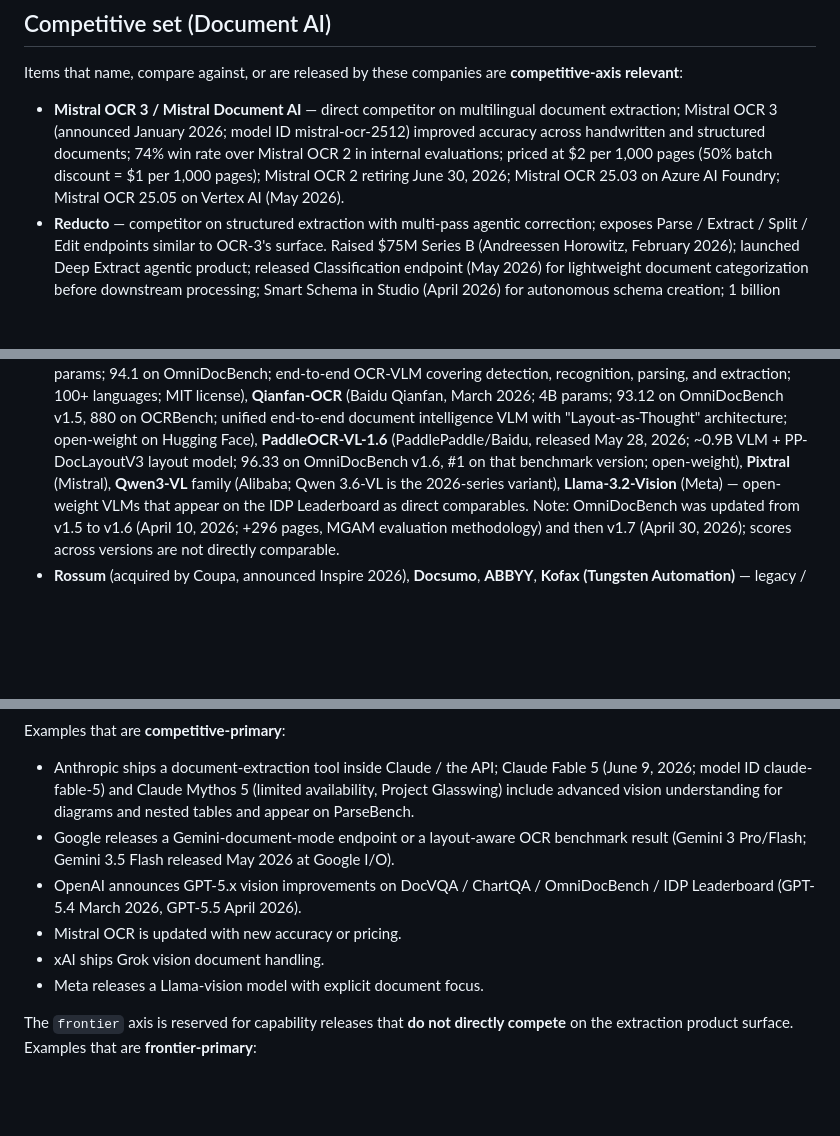
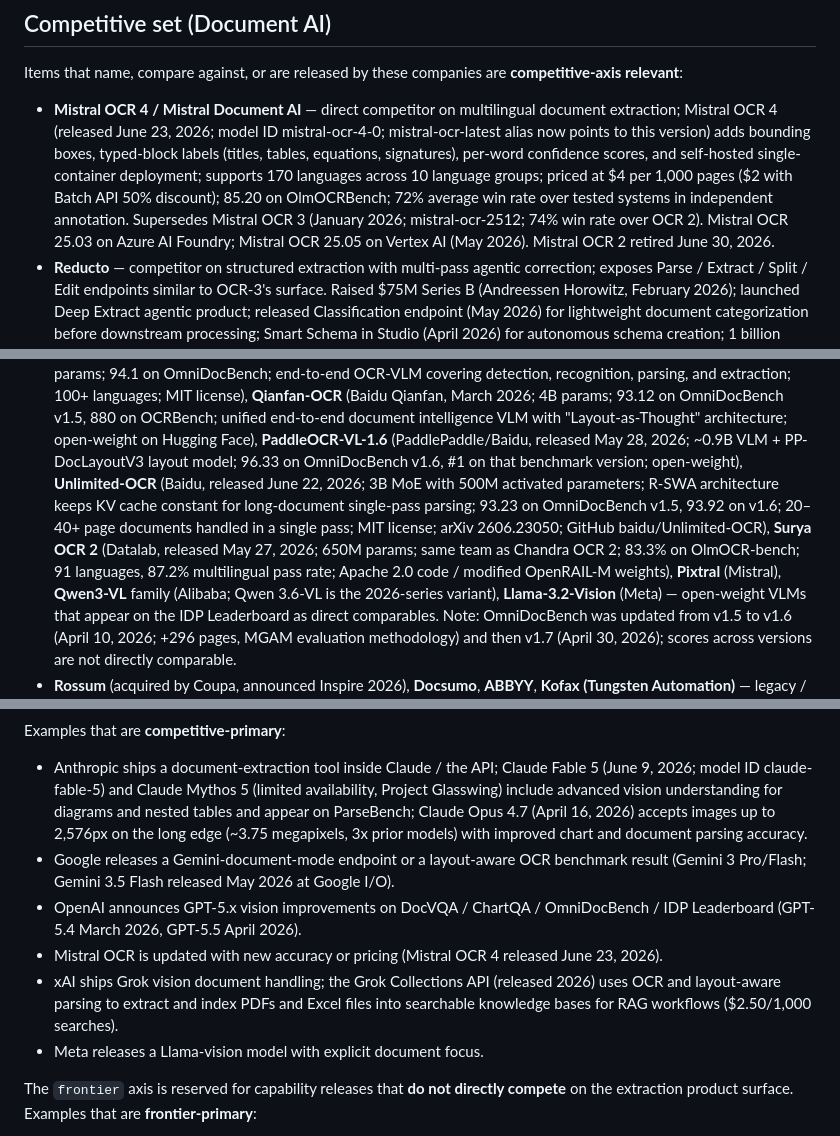
Before and after one commit to shehral/nn-landscape, a Markdown page: data/nanonets_context.md, 3 parts joined by grey strips. GitHub-like rendering; blank space fills up the shorter version.

```diff
--- a/data/nanonets_context.md
+++ b/data/nanonets_context.md
@@ -83,13 +83,18 @@ characterization, or runtime mitigation are research-axis relevant.
 Items that name, compare against, or are released by these companies are
 **competitive-axis relevant**:
 
-- **Mistral OCR 3 / Mistral Document AI** — direct competitor on
-  multilingual document extraction; Mistral OCR 3 (announced January
-  2026; model ID mistral-ocr-2512) improved accuracy across handwritten
-  and structured documents; 74% win rate over Mistral OCR 2 in internal
-  evaluations; priced at $2 per 1,000 pages (50% batch discount = $1
-  per 1,000 pages); Mistral OCR 2 retiring June 30, 2026; Mistral OCR
-  25.03 on Azure AI Foundry; Mistral OCR 25.05 on Vertex AI (May 2026).
+- **Mistral OCR 4 / Mistral Document AI** — direct competitor on
+  multilingual document extraction; Mistral OCR 4 (released June 23,
+  2026; model ID mistral-ocr-4-0; mistral-ocr-latest alias now points
+  to this version) adds bounding boxes, typed-block labels (titles,
+  tables, equations, signatures), per-word confidence scores, and
+  self-hosted single-container deployment; supports 170 languages
+  across 10 language groups; priced at $4 per 1,000 pages ($2 with
+  Batch API 50% discount); 85.20 on OlmOCRBench; 72% average win rate
+  over tested systems in independent annotation. Supersedes Mistral OCR
+  3 (January 2026; mistral-ocr-2512; 74% win rate over OCR 2). Mistral
+  OCR 25.03 on Azure AI Foundry; Mistral OCR 25.05 on Vertex AI (May
+  2026). Mistral OCR 2 retired June 30, 2026.
 - **Reducto** — competitor on structured extraction with multi-pass
   agentic correction; exposes Parse / Extract / Split / Edit endpoints
   similar to OCR-3's surface. Raised $75M Series B (Andreessen
@@ -139,7 +144,16 @@ Items that name, compare against, or are released by these companies are
   intelligence VLM with "Layout-as-Thought" architecture; open-weight on
   Hugging Face), **PaddleOCR-VL-1.6** (PaddlePaddle/Baidu, released May
   28, 2026; ~0.9B VLM + PP-DocLayoutV3 layout model; 96.33 on OmniDocBench
-  v1.6, #1 on that benchmark version; open-weight), **Pixtral** (Mistral),
+  v1.6, #1 on that benchmark version; open-weight),
+  **Unlimited-OCR** (Baidu, released June 22, 2026; 3B MoE with 500M
+  activated parameters; R-SWA architecture keeps KV cache constant for
+  long-document single-pass parsing; 93.23 on OmniDocBench v1.5, 93.92
+  on v1.6; 20–40+ page documents handled in a single pass; MIT license;
+  arXiv 2606.23050; GitHub baidu/Unlimited-OCR),
+  **Surya OCR 2** (Datalab, released May 27, 2026; 650M params; same
+  team as Chandra OCR 2; 83.3% on OlmOCR-bench; 91 languages, 87.2%
+  multilingual pass rate; Apache 2.0 code / modified OpenRAIL-M weights),
+  **Pixtral** (Mistral),
   **Qwen3-VL** family (Alibaba; Qwen 3.6-VL is the 2026-series variant),
   **Llama-3.2-Vision** (Meta) — open-weight VLMs that appear on the IDP
   Leaderboard as direct comparables. Note: OmniDocBench was updated from
@@ -183,15 +197,21 @@ Examples that are **competitive-primary**:
   Claude Fable 5 (June 9, 2026; model ID claude-fable-5) and Claude
   Mythos 5 (limited availability, Project Glasswing) include advanced
   vision understanding for diagrams and nested tables and appear on
-  ParseBench.
+  ParseBench; Claude Opus 4.7 (April 16, 2026) accepts images up to
+  2,576px on the long edge (~3.75 megapixels, 3x prior models) with
+  improved chart and document parsing accuracy.
 - Google releases a Gemini-document-mode endpoint or a layout-aware
   OCR benchmark result (Gemini 3 Pro/Flash; Gemini 3.5 Flash released
   May 2026 at Google I/O).
 - OpenAI announces GPT-5.x vision improvements on DocVQA / ChartQA /
   OmniDocBench / IDP Leaderboard (GPT-5.4 March 2026, GPT-5.5 April
   2026).
-- Mistral OCR is updated with new accuracy or pricing.
-- xAI ships Grok vision document handling.
+- Mistral OCR is updated with new accuracy or pricing (Mistral OCR 4
+  released June 23, 2026).
+- xAI ships Grok vision document handling; the Grok Collections API
+  (released 2026) uses OCR and layout-aware parsing to extract and
+  index PDFs and Excel files into searchable knowledge bases for RAG
+  workflows ($2.50/1,000 searches).
 - Meta releases a Llama-vision model with explicit document focus.
 
 The `frontier` axis is reserved for capability releases that **do not
```
Also changed, not shown: other parts of data/nanonets_context.md (+82 -0 lines).
